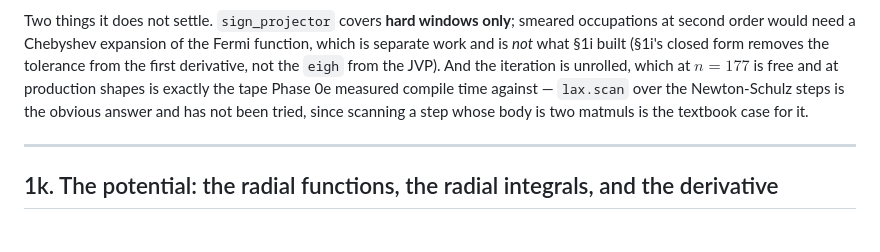
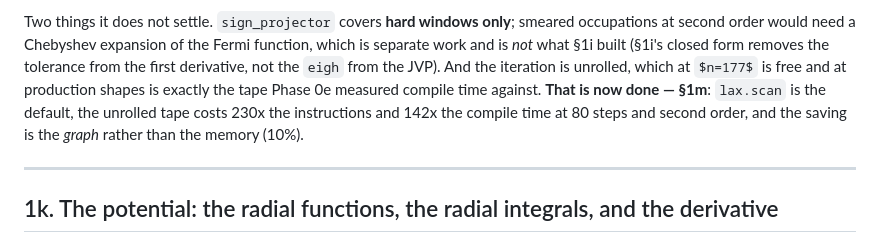
Before and after one commit to joselado/elkpy, a Markdown page: docs/jax_port_phase1.md, the part around the change. Rendered like a GitHub page; some formulas as TeX source.

```diff
--- a/docs/jax_port_phase1.md
+++ b/docs/jax_port_phase1.md
@@ -1058,9 +1058,9 @@ occupations at second order would need a Chebyshev expansion of the Fermi functi
 which is separate work and is *not* what §1i built (§1i's closed form removes the
 tolerance from the first derivative, not the `eigh` from the JVP). And the iteration is
 unrolled, which at $n=177$ is free and at production shapes is exactly the tape Phase 0e
-measured compile time against — `lax.scan` over the Newton-Schulz steps is the obvious
-answer and has not been tried, since scanning a step whose body is two matmuls is the
-textbook case for it.
+measured compile time against. **That is now done — §1m**: `lax.scan` is the default,
+the unrolled tape costs 230x the instructions and 142x the compile time at 80 steps and
+second order, and the saving is the *graph* rather than the memory (10%).
 
 ---
 
```
Also changed, not shown: CLAUDE.md (+8 -2 lines), docs/continue_here.md (+10 -10 lines).
